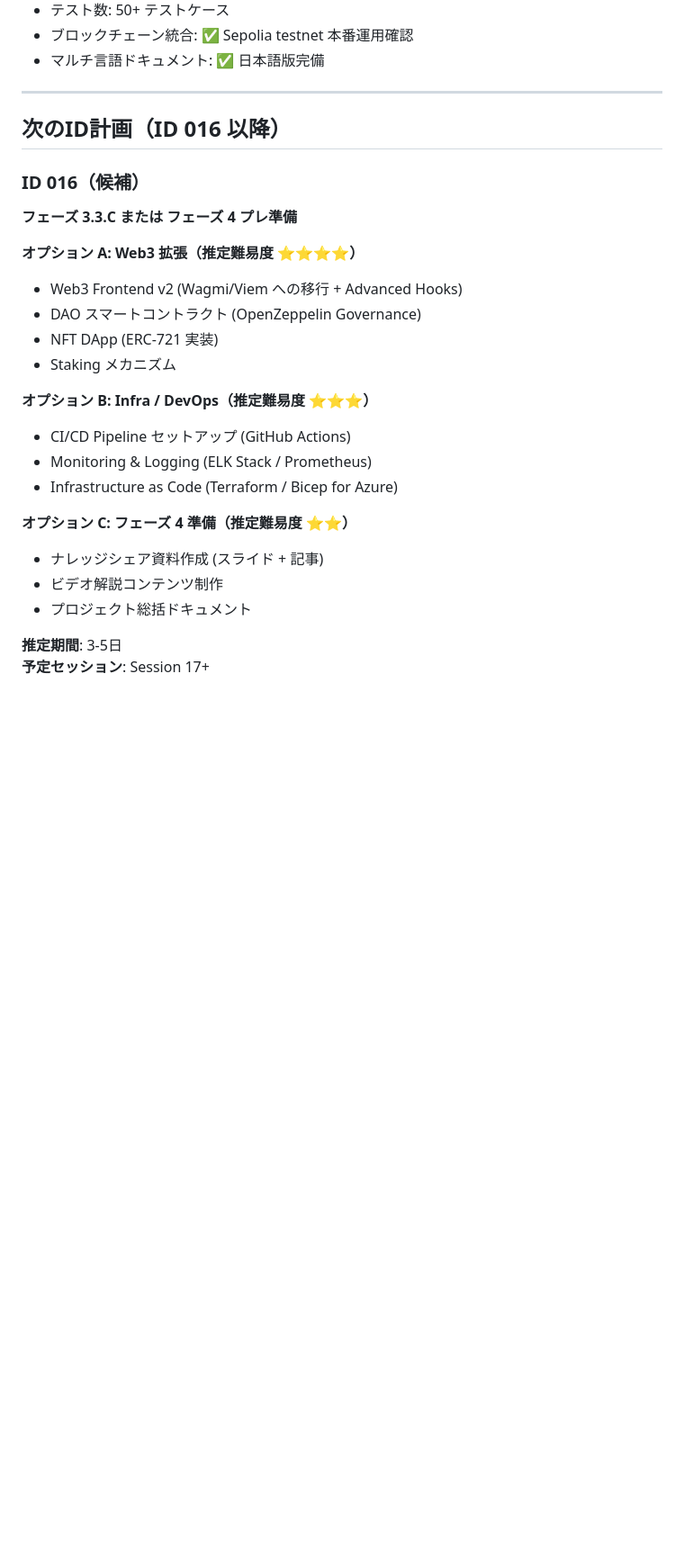
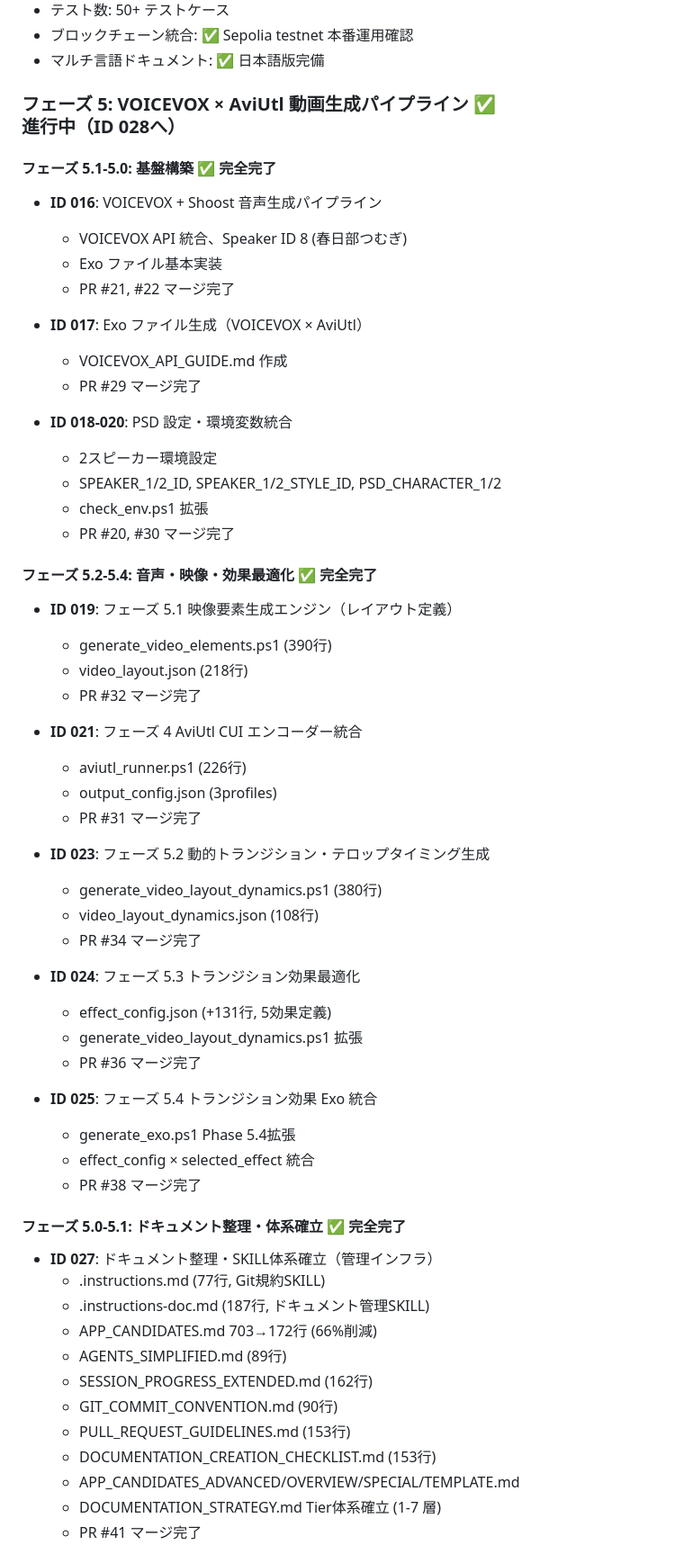
Before and after one commit to hirotoitpost/VibeCoding, a Markdown page: WORK_ID_REGISTRY.md, the part around one of its changes. Shown at 90% size. Drawn GitHub-style; blank space fills up the shorter version.

```diff
--- a/WORK_ID_REGISTRY.md
+++ b/WORK_ID_REGISTRY.md
@@ -234,28 +236,61 @@ f1d13d0 feat(Phase 4 Prep): Add speaker and PSD environment variables for 2-spea
 - ブロックチェーン統合: ✅ Sepolia testnet 本番運用確認
 - マルチ言語ドキュメント: ✅ 日本語版完備
 
----
+### フェーズ 5: VOICEVOX × AviUtl 動画生成パイプライン ✅ **進行中（ID 028へ）**
 
-## 次のID計画（ID 016 以降）
+#### フェーズ 5.1-5.0: 基盤構築 ✅ **完全完了**
+- **ID 016**: VOICEVOX + Shoost 音声生成パイプライン
+  * VOICEVOX API 統合、Speaker ID 8 (春日部つむぎ)
+  * Exo ファイル基本実装
+  * PR #21, #22 マージ完了
 
-### ID 016（候補）
-**フェーズ 3.3.C または フェーズ 4 プレ準備**
+- **ID 017**: Exo ファイル生成（VOICEVOX × AviUtl）
+  * VOICEVOX_API_GUIDE.md 作成
+  * PR #29 マージ完了
 
-**オプション A: Web3 拡張（推定難易度 ⭐⭐⭐⭐）**
-- Web3 Frontend v2 (Wagmi/Viem への移行 + Advanced Hooks)
-- DAO スマートコントラクト (OpenZeppelin Governance)
-- NFT DApp (ERC-721 実装)
-- Staking メカニズム
+- **ID 018-020**: PSD 設定・環境変数統合
+  * 2スピーカー環境設定
+  * SPEAKER_1/2_ID, SPEAKER_1/2_STYLE_ID, PSD_CHARACTER_1/2
+  * check_env.ps1 拡張
+  * PR #20, #30 マージ完了
 
-**オプション B: Infra / DevOps（推定難易度 ⭐⭐⭐）**
-- CI/CD Pipeline セットアップ (GitHub Actions)
-- Monitoring & Logging (ELK Stack / Prometheus)
-- Infrastructure as Code (Terraform / Bicep for Azure)
+#### フェーズ 5.2-5.4: 音声・映像・効果最適化 ✅ **完全完了**
+- **ID 019**: フェーズ 5.1 映像要素生成エンジン（レイアウト定義）
+  * generate_video_elements.ps1 (390行)
+  * video_layout.json (218行)
+  * PR #32 マージ完了
 
-**オプション C: フェーズ 4 準備（推定難易度 ⭐⭐）**
-- ナレッジシェア資料作成 (スライド + 記事)
-- ビデオ解説コンテンツ制作
-- プロジェクト総括ドキュメント
+- **ID 021**: フェーズ 4 AviUtl CUI エンコーダー統合
+  * aviutl_runner.ps1 (226行)
+  * output_config.json (3profiles)
+  * PR #31 マージ完了
 
-**推定期間**: 3-5日
-**予定セッション**: Session 17+
+- **ID 023**: フェーズ 5.2 動的トランジション・テロップタイミング生成
+  * generate_video_layout_dynamics.ps1 (380行)
+  * video_layout_dynamics.json (108行)
+  * PR #34 マージ完了
+
+- **ID 024**: フェーズ 5.3 トランジション効果最適化
+  * effect_config.json (+131行, 5効果定義)
+  * generate_video_layout_dynamics.ps1 拡張
+  * PR #36 マージ完了
+
+- **ID 025**: フェーズ 5.4 トランジション効果 Exo 統合
+  * generate_exo.ps1 Phase 5.4拡張
+  * effect_config × selected_effect 統合
+  * PR #38 マージ完了
+
+#### フェーズ 5.0-5.1: ドキュメント整理・体系確立 ✅ **完全完了**
+- **ID 027**: ドキュメント整理・SKILL体系確立（管理インフラ）
+  * .instructions.md (77行, Git規約SKILL)
+  * .instructions-doc.md (187行, ドキュメント管理SKILL)
+  * APP_CANDIDATES.md 703→172行 (66%削減)
+  * AGENTS_SIMPLIFIED.md (89行)
+  * SESSION_PROGRESS_EXTENDED.md (162行)
+  * GIT_COMMIT_CONVENTION.md (90行)
+  * PULL_REQUEST_GUIDELINES.md (153行)
+  * DOCUMENTATION_CREATION_CHECKLIST.md (153行)
+  * APP_CANDIDATES_ADVANCED/OVERVIEW/SPECIAL/TEMPLATE.md
+  * DOCUMENTATION_STRATEGY.md Tier体系確立 (1-7 層)
+  * PR #41 マージ完了
+
```
Also changed, not shown: other parts of WORK_ID_REGISTRY.md (+43 -10 lines), SESSION_PROGRESS.md (+17 -11 lines).
